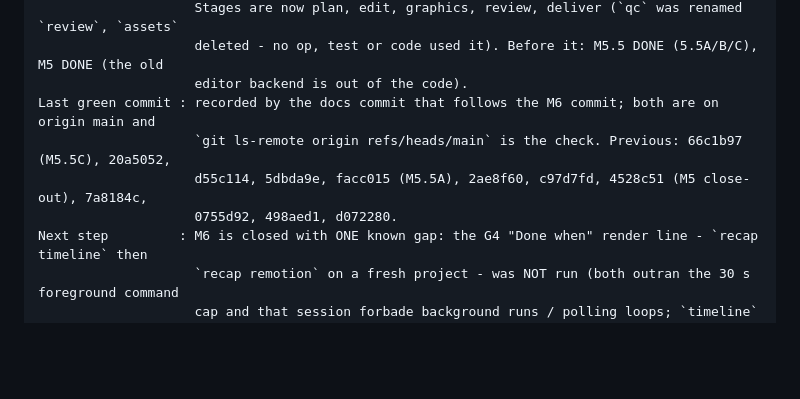
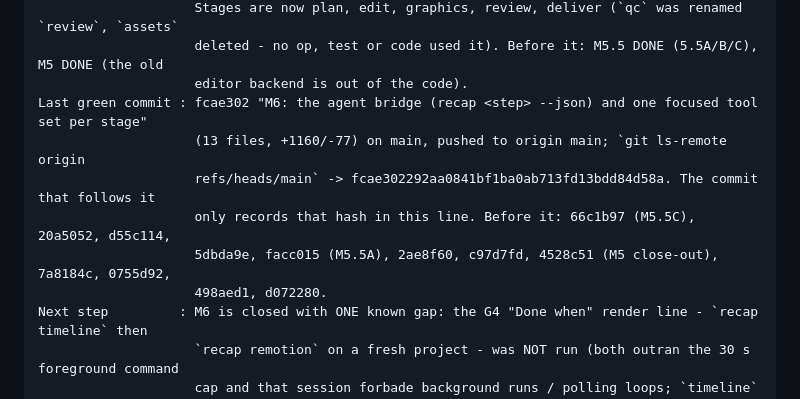
Before and after one commit to altzotify-cell/cutwright-studio, a Markdown page: HANDOFF.md, the part around the change. GitHub-like rendering; blank space fills up the shorter version.

```diff
--- a/HANDOFF.md
+++ b/HANDOFF.md
@@ -21,10 +21,12 @@ Current milestone : M6 "Agent bridge and focused tool discovery" COMPLETE (2026-
                     Stages are now plan, edit, graphics, review, deliver (`qc` was renamed `review`, `assets`
                     deleted - no op, test or code used it). Before it: M5.5 DONE (5.5A/B/C), M5 DONE (the old
                     editor backend is out of the code).
-Last green commit : recorded by the docs commit that follows the M6 commit; both are on origin main and
-                    `git ls-remote origin refs/heads/main` is the check. Previous: 66c1b97 (M5.5C), 20a5052,
-                    d55c114, 5dbda9e, facc015 (M5.5A), 2ae8f60, c97d7fd, 4528c51 (M5 close-out), 7a8184c,
-                    0755d92, 498aed1, d072280.
+Last green commit : fcae302 "M6: the agent bridge (recap <step> --json) and one focused tool set per stage"
+                    (13 files, +1160/-77) on main, pushed to origin main; `git ls-remote origin
+                    refs/heads/main` -> fcae302292aa0841bf1ba0ab713fd13bdd84d58a. The commit that follows it
+                    only records that hash in this line. Before it: 66c1b97 (M5.5C), 20a5052, d55c114,
+                    5dbda9e, facc015 (M5.5A), 2ae8f60, c97d7fd, 4528c51 (M5 close-out), 7a8184c, 0755d92,
+                    498aed1, d072280.
 Next step         : M6 is closed with ONE known gap: the G4 "Done when" render line - `recap timeline` then
                     `recap remotion` on a fresh project - was NOT run (both outran the 30 s foreground command
                     cap and that session forbade background runs / polling loops; `timeline` was killed
```
Also changed, not shown: LOG.md (+7 -6 lines).
